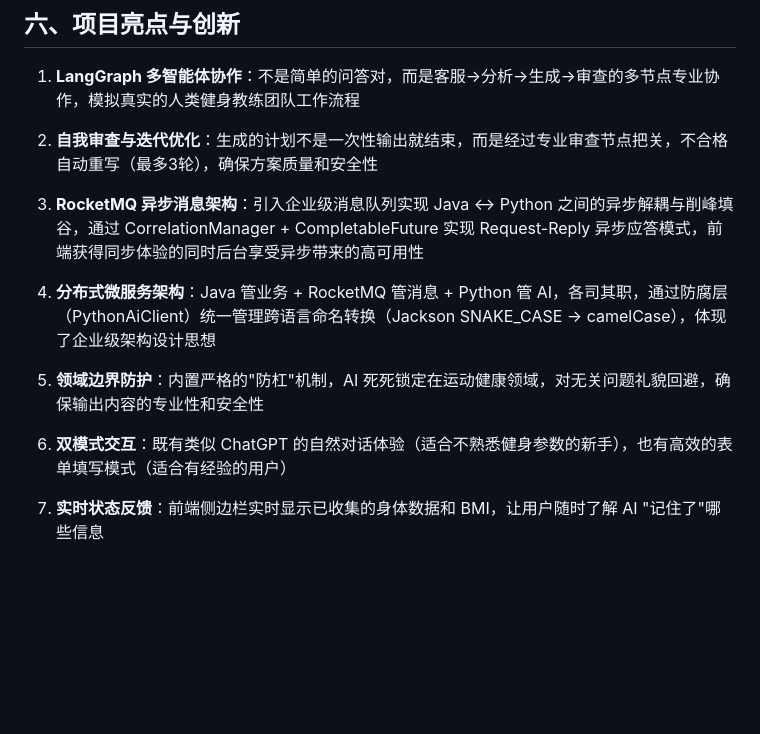
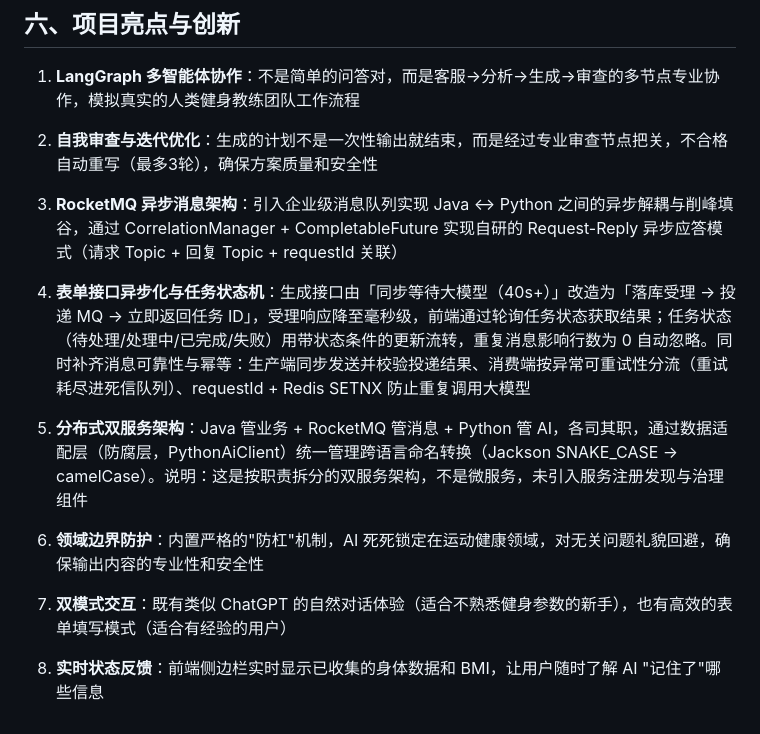
Before and after one commit to Fdhy-xxx/fitai-health-system, a Markdown page: 项目说明文档.md, the part around the change. Drawn GitHub-style; blank space fills up the shorter version.

```diff
--- a/项目说明文档.md
+++ b/项目说明文档.md
@@ -379,12 +379,14 @@ python -m http.server 3000
 
 2. **自我审查与迭代优化**：生成的计划不是一次性输出就结束，而是经过专业审查节点把关，不合格自动重写（最多3轮），确保方案质量和安全性
 
-3. **RocketMQ 异步消息架构**：引入企业级消息队列实现 Java ↔ Python 之间的异步解耦与削峰填谷，通过 CorrelationManager + CompletableFuture 实现 Request-Reply 异步应答模式，前端获得同步体验的同时后台享受异步带来的高可用性
+3. **RocketMQ 异步消息架构**：引入企业级消息队列实现 Java ↔ Python 之间的异步解耦与削峰填谷，通过 CorrelationManager + CompletableFuture 实现自研的 Request-Reply 异步应答模式（请求 Topic + 回复 Topic + requestId 关联）
 
-4. **分布式微服务架构**：Java 管业务 + RocketMQ 管消息 + Python 管 AI，各司其职，通过防腐层（PythonAiClient）统一管理跨语言命名转换（Jackson SNAKE_CASE → camelCase），体现了企业级架构设计思想
+4. **表单接口异步化与任务状态机**：生成接口由「同步等待大模型（40s+）」改造为「落库受理 → 投递 MQ → 立即返回任务 ID」，受理响应降至毫秒级，前端通过轮询任务状态获取结果；任务状态（待处理/处理中/已完成/失败）用带状态条件的更新流转，重复消息影响行数为 0 自动忽略。同时补齐消息可靠性与幂等：生产端同步发送并校验投递结果、消费端按异常可重试性分流（重试耗尽进死信队列）、requestId + Redis SETNX 防止重复调用大模型
 
-5. **领域边界防护**：内置严格的"防杠"机制，AI 死死锁定在运动健康领域，对无关问题礼貌回避，确保输出内容的专业性和安全性
+5. **分布式双服务架构**：Java 管业务 + RocketMQ 管消息 + Python 管 AI，各司其职，通过数据适配层（防腐层，PythonAiClient）统一管理跨语言命名转换（Jackson SNAKE_CASE → camelCase）。说明：这是按职责拆分的双服务架构，不是微服务，未引入服务注册发现与治理组件
 
-6. **双模式交互**：既有类似 ChatGPT 的自然对话体验（适合不熟悉健身参数的新手），也有高效的表单填写模式（适合有经验的用户）
+6. **领域边界防护**：内置严格的"防杠"机制，AI 死死锁定在运动健康领域，对无关问题礼貌回避，确保输出内容的专业性和安全性
 
-7. **实时状态反馈**：前端侧边栏实时显示已收集的身体数据和 BMI，让用户随时了解 AI "记住了"哪些信息
+7. **双模式交互**：既有类似 ChatGPT 的自然对话体验（适合不熟悉健身参数的新手），也有高效的表单填写模式（适合有经验的用户）
+
+8. **实时状态反馈**：前端侧边栏实时显示已收集的身体数据和 BMI，让用户随时了解 AI "记住了"哪些信息
```
Also changed, not shown: README.md (+7 -5 lines).
